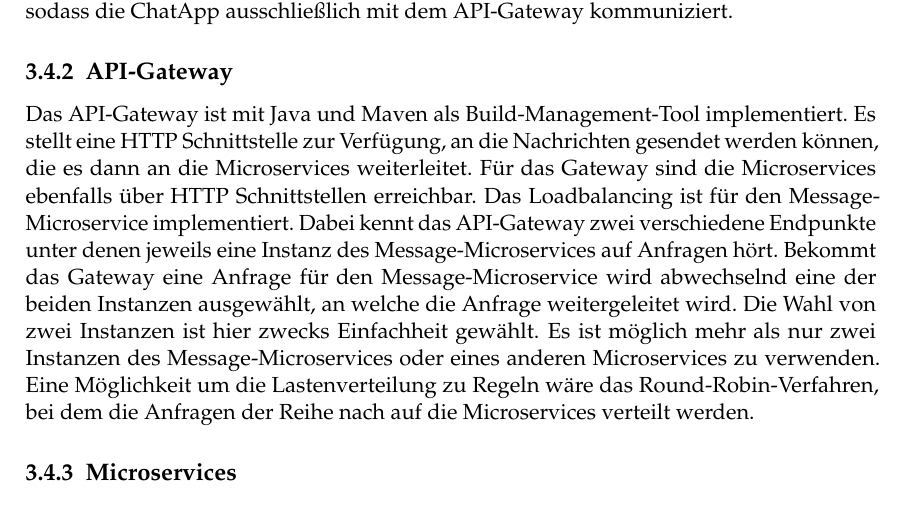
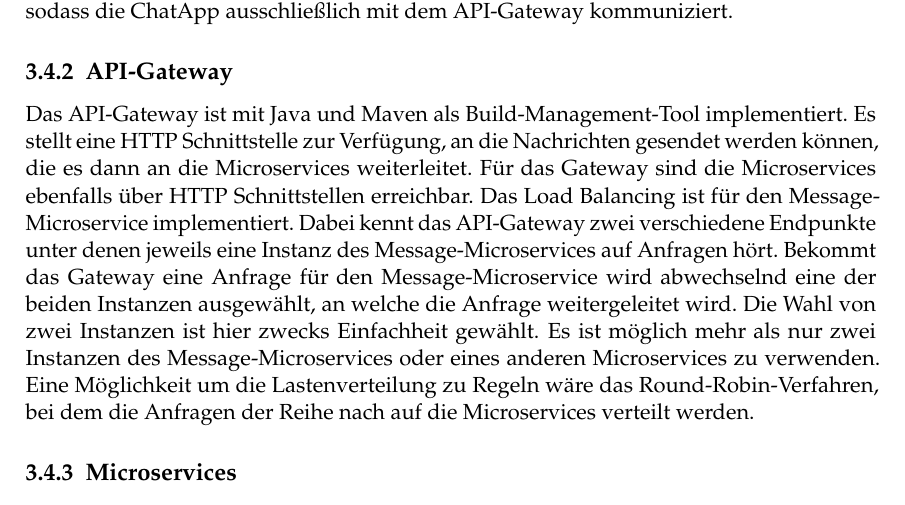
Before and after one commit to tglaes/CloudNative, a LaTeX thesis (Ausarbeitung/htwsaar-i-mst-vorlage.tex, which reads Ausarbeitung/Chapters/Fallbeispiel.tex): part of page 21 of 35, cut so that both start at the same text. Compiled offline with pdfLaTeX.

Commit message:
Änderungen

```diff
--- a/Ausarbeitung/Chapters/Fallbeispiel.tex
+++ b/Ausarbeitung/Chapters/Fallbeispiel.tex
@@ -91,7 +91,7 @@ Der Benutzer interagiert mit der ChatApp, indem er sich z.B. in der ChatApp regi
 
 \subsection{API-Gateway}
 Das API-Gateway ist mit Java und Maven als Build-Management-Tool implementiert. Es stellt eine HTTP Schnittstelle zur Verfügung, an die Nachrichten gesendet werden können, die es dann an die Microservices weiterleitet. Für das Gateway sind die Microservices ebenfalls über HTTP Schnittstellen erreichbar.
-Das Loadbalancing ist für den Message-Microservice implementiert. Dabei kennt das API-Gateway zwei verschiedene Endpunkte unter denen jeweils eine Instanz des Message-Microservices auf Anfragen hört. Bekommt das Gateway eine Anfrage für den Message-Microservice wird abwechselnd eine der beiden Instanzen ausgewählt, an welche die Anfrage weitergeleitet wird. Die Wahl von zwei Instanzen ist hier zwecks Einfachheit gewählt. Es ist möglich mehr als nur zwei Instanzen des Message-Microservices oder eines anderen Microservices zu verwenden. Eine Möglichkeit um die Lastenverteilung zu Regeln wäre das Round-Robin-Verfahren, bei dem die Anfragen der Reihe nach auf die Microservices verteilt werden.
+Das Load Balancing ist für den Message-Microservice implementiert. Dabei kennt das API-Gateway zwei verschiedene Endpunkte unter denen jeweils eine Instanz des Message-Microservices auf Anfragen hört. Bekommt das Gateway eine Anfrage für den Message-Microservice wird abwechselnd eine der beiden Instanzen ausgewählt, an welche die Anfrage weitergeleitet wird. Die Wahl von zwei Instanzen ist hier zwecks Einfachheit gewählt. Es ist möglich mehr als nur zwei Instanzen des Message-Microservices oder eines anderen Microservices zu verwenden. Eine Möglichkeit um die Lastenverteilung zu Regeln wäre das Round-Robin-Verfahren, bei dem die Anfragen der Reihe nach auf die Microservices verteilt werden.
 
 \subsection{Microservices}
 Alle Microservices sind mit Java und Maven als Build-Management-Tool implementiert. Die Wahl der Programmiersprache und anderen Tools ist könnte dabei beliebig gewählt sein. Entscheidend ist nur die Schnittstelle die nach außen hin zur Verfügung stellt wird. Des Weiteren sind die Microservices Zustandslos. Für den Registration-Microservice und den Message-Microservice ist dies trivial, da sie sowieso keine temporären Daten speichern müssen. Der Login-Microservice muss sich jedoch den Token merken, den jeder Benutzer zur Autorisierung verwendet. Dies tut er indem er den Token in der Datenbank speichert.
```
Also changed, not shown: Ausarbeitung/htwsaar-i-mst-vorlage.pdf, 1 other file.
